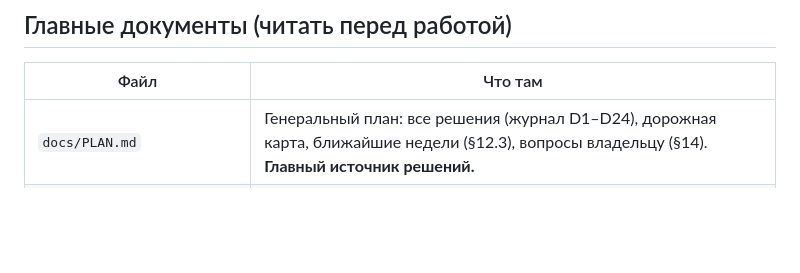
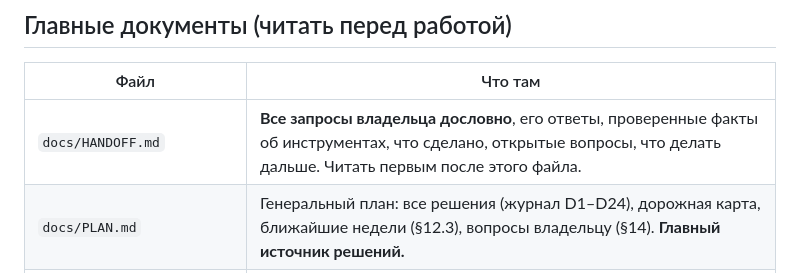
Before and after one commit to kaktys281999-sketch/plank-run, a Markdown page: CLAUDE.md, the part around the change. GitHub-like rendering; blank space fills up the shorter version.

```diff
--- a/CLAUDE.md
+++ b/CLAUDE.md
@@ -11,6 +11,7 @@
 
 | Файл | Что там |
 |---|---|
+| `docs/HANDOFF.md` | **Все запросы владельца дословно**, его ответы, проверенные факты об инструментах, что сделано, открытые вопросы, что делать дальше. Читать первым после этого файла. |
 | `docs/PLAN.md` | Генеральный план: все решения (журнал D1–D24), дорожная карта, ближайшие недели (§12.3), вопросы владельцу (§14). **Главный источник решений.** |
 | `docs/plan/spec-*.md` | Подробные спецификации: продукт и прогрессия, ритм-игра и музыка, фронтенд и дизайн-система, визуал (арт-библия) |
 | `docs/plan/backend-*.md` | Три варианта бэкенда и три судьи; итог — гибрид (§10 плана) |
```
Also changed, not shown: docs/HANDOFF.md (added, +145 -0 lines).
